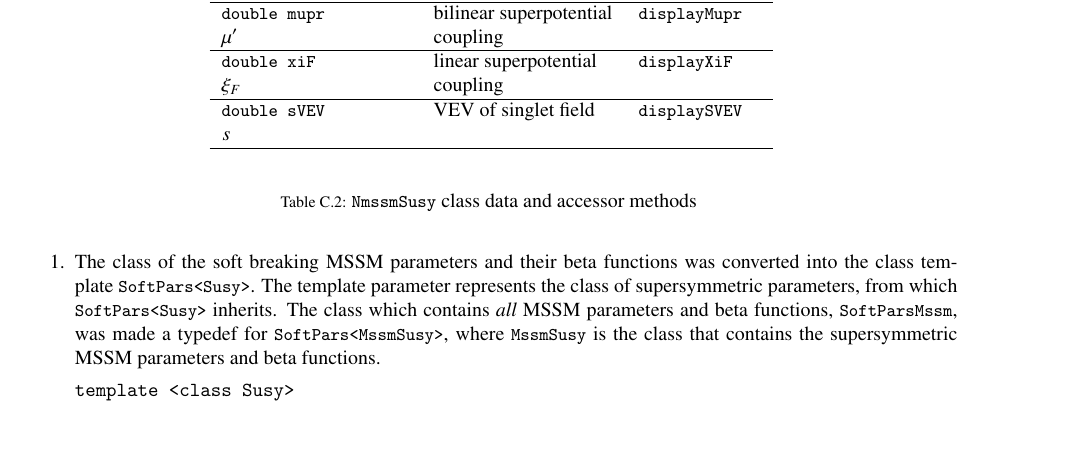
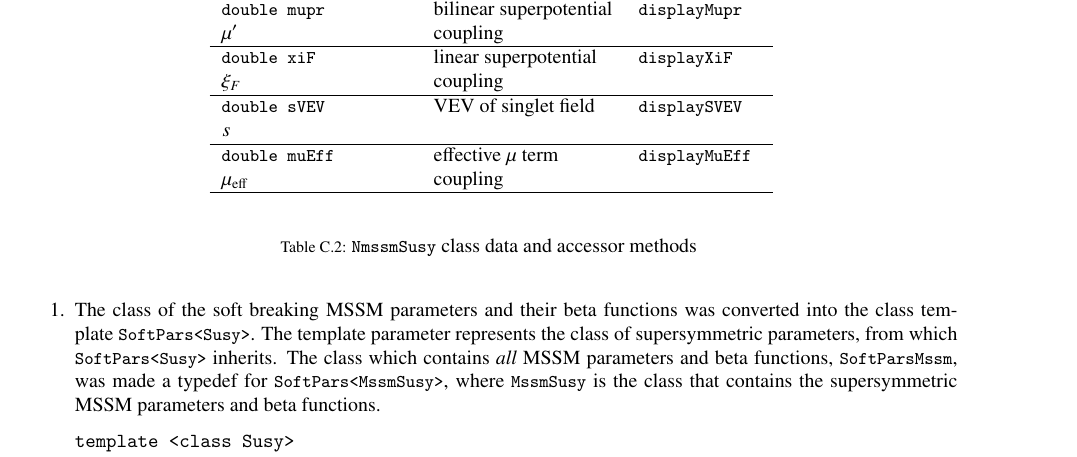
Before and after one commit to BAllanach/softsusy, a LaTeX paper (doc/nmssmManual.tex): part of page 14 of 23, cut so that both start at the same text, the shorter picture padded with empty space. Compiled offline with pdfLaTeX.

Commit message:
Added muEff display method to NmssmSusy.

```diff
--- a/doc/nmssmManual.tex
+++ b/doc/nmssmManual.tex
@@ -1176,6 +1176,11 @@ parameters, which can be found in \tablename~\ref{tab:nmssmsusy}.
     \\
     $s$ & &
     \\\hline
+    \code{\small double muEff} & effective $\mu$ term &
+    \code{\small displayMuEff}
+    \\
+    $\mu_\textrm{eff}$ & coupling &
+    \\\hline
     \normalsize
   \end{tabular}
   \caption{\code{NmssmSusy} class data and accessor methods
```
Also changed, not shown: 7 other files.
